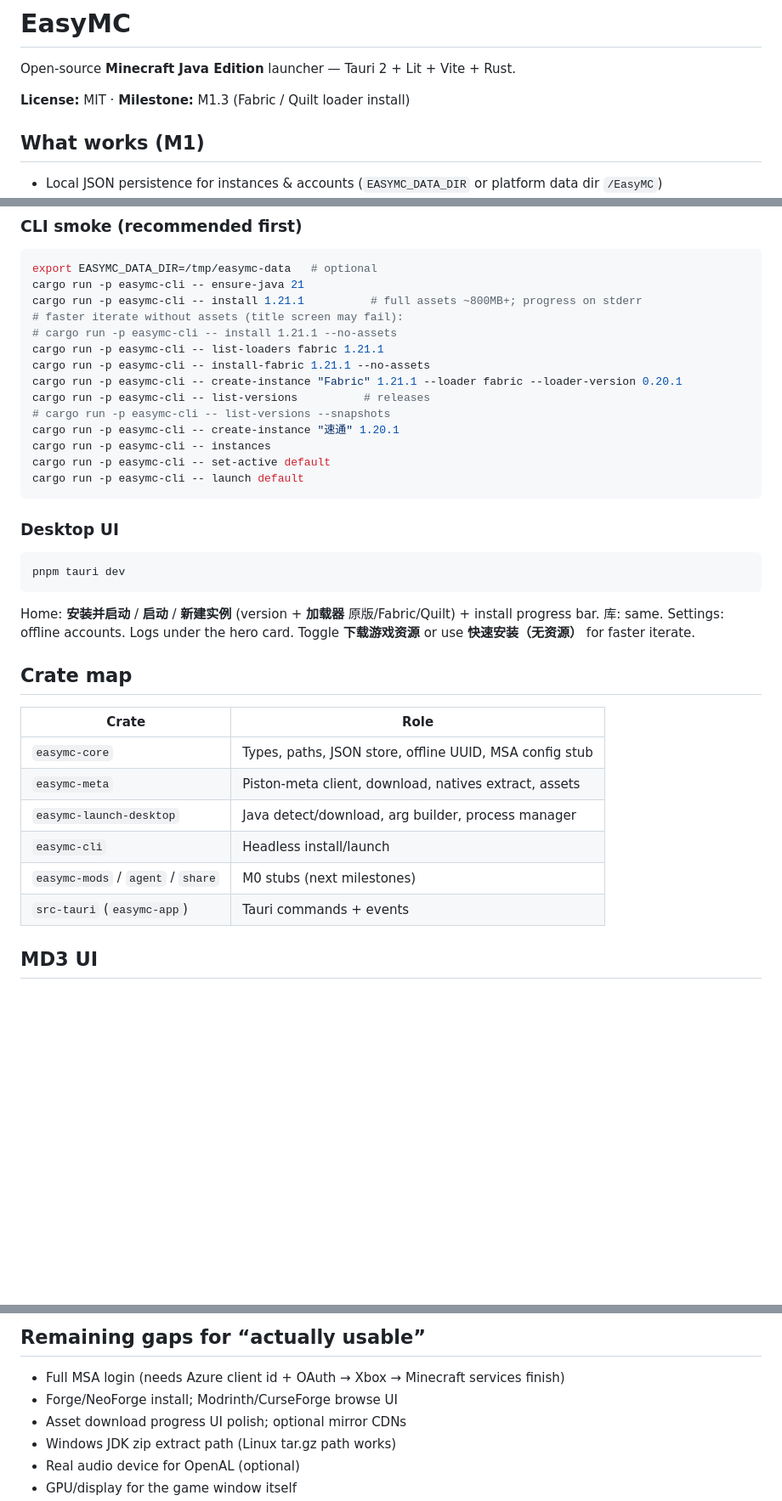
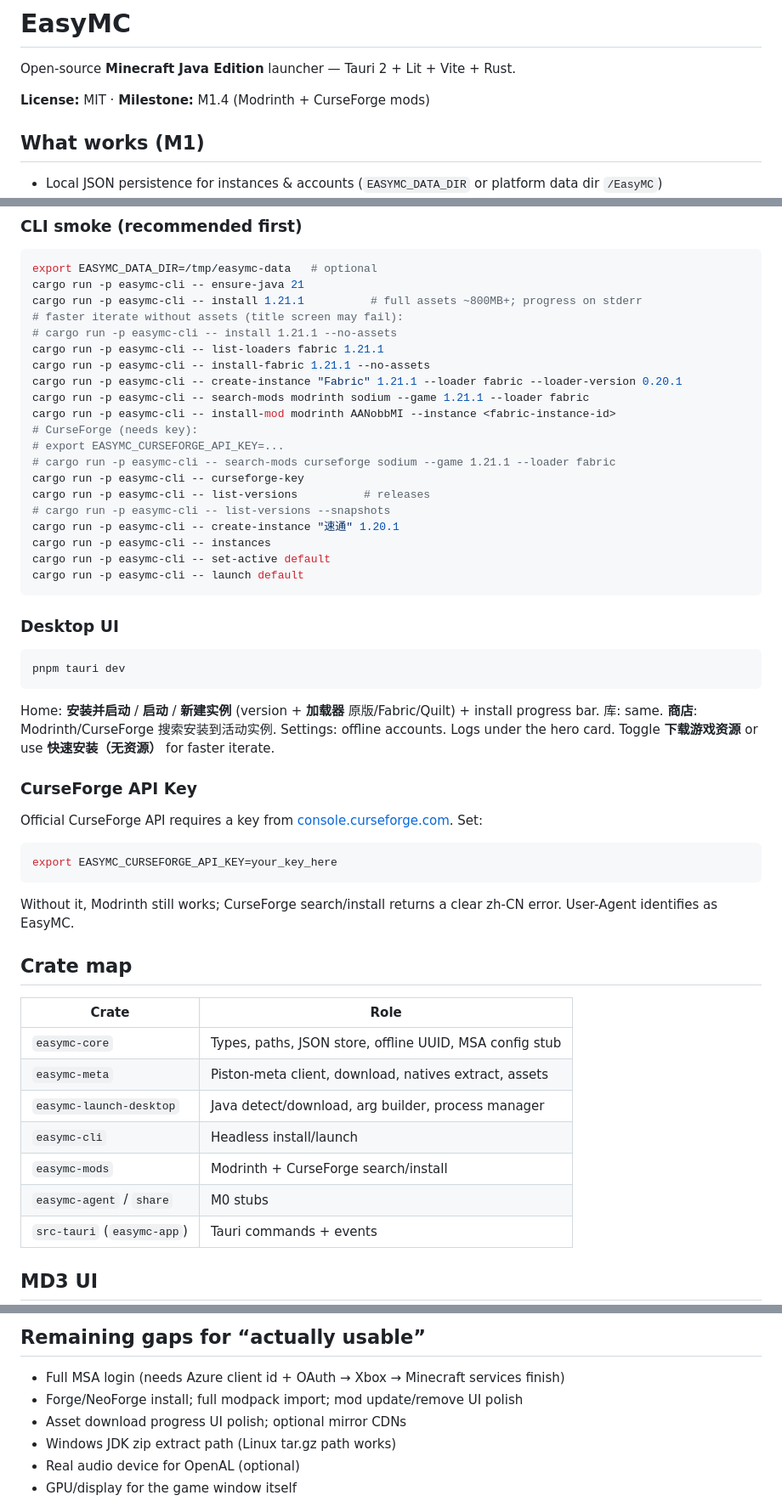
Before and after one commit to wiwcn/easymc, a Markdown page: README.md, 3 parts joined by grey strips. Shown at 85% size. GitHub-like rendering; blank space fills up the shorter version.

Commit message:
docs: record M1.4 Modrinth + CurseForge mod store
Document CLI, UI, and EASYMC_CURSEFORGE_API_KEY.

````diff
--- a/README.md
+++ b/README.md
@@ -2,7 +2,7 @@
 
 Open-source **Minecraft Java Edition** launcher — Tauri 2 + Lit + Vite + Rust.
 
-**License:** MIT · **Milestone:** M1.3 (Fabric / Quilt loader install)
+**License:** MIT · **Milestone:** M1.4 (Modrinth + CurseForge mods)
 
 ## What works (M1)
 
@@ -41,6 +42,12 @@ cargo run -p easymc-cli -- install 1.21.1          # full assets ~800MB+; progre
 cargo run -p easymc-cli -- list-loaders fabric 1.21.1
 cargo run -p easymc-cli -- install-fabric 1.21.1 --no-assets
 cargo run -p easymc-cli -- create-instance "Fabric" 1.21.1 --loader fabric --loader-version 0.20.1
+cargo run -p easymc-cli -- search-mods modrinth sodium --game 1.21.1 --loader fabric
+cargo run -p easymc-cli -- install-mod modrinth AANobbMI --instance <fabric-instance-id>
+# CurseForge (needs key):
+# export EASYMC_CURSEFORGE_API_KEY=...
+# cargo run -p easymc-cli -- search-mods curseforge sodium --game 1.21.1 --loader fabric
+cargo run -p easymc-cli -- curseforge-key
 cargo run -p easymc-cli -- list-versions          # releases
 # cargo run -p easymc-cli -- list-versions --snapshots
 cargo run -p easymc-cli -- create-instance "速通" 1.20.1
@@ -55,7 +62,17 @@ cargo run -p easymc-cli -- launch default
 pnpm tauri dev
 ```
 
-Home: **安装并启动** / **启动** / **新建实例** (version + **加载器** 原版/Fabric/Quilt) + install progress bar. 库: same. Settings: offline accounts. Logs under the hero card. Toggle **下载游戏资源** or use **快速安装（无资源）** for faster iterate.
+Home: **安装并启动** / **启动** / **新建实例** (version + **加载器** 原版/Fabric/Quilt) + install progress bar. 库: same. **商店**: Modrinth/CurseForge 搜索安装到活动实例. Settings: offline accounts. Logs under the hero card. Toggle **下载游戏资源** or use **快速安装（无资源）** for faster iterate.
+
+### CurseForge API Key
+
+Official CurseForge API requires a key from [console.curseforge.com](https://console.curseforge.com/). Set:
+
+```bash
+export EASYMC_CURSEFORGE_API_KEY=your_key_here
+```
+
+Without it, Modrinth still works; CurseForge search/install returns a clear zh-CN error. User-Agent identifies as EasyMC.
 
 ## Crate map
 
@@ -65,7 +82,8 @@ Home: **安装并启动** / **启动** / **新建实例** (version + **加载器
 | `easymc-meta` | Piston-meta client, download, natives extract, assets |
 | `easymc-launch-desktop` | Java detect/download, arg builder, process manager |
 | `easymc-cli` | Headless install/launch |
-| `easymc-mods` / `agent` / `share` | M0 stubs (next milestones) |
+| `easymc-mods` | Modrinth + CurseForge search/install |
+| `easymc-agent` / `share` | M0 stubs |
 | `src-tauri` (`easymc-app`) | Tauri commands + events |
 
 ## MD3 UI
@@ -94,7 +112,7 @@ Verified with `EASYMC_DATA_DIR=/workspace/easymc-data`:
 ## Remaining gaps for “actually usable”
 
 - Full MSA login (needs Azure client id + OAuth → Xbox → Minecraft services finish)
-- Forge/NeoForge install; Modrinth/CurseForge browse UI
+- Forge/NeoForge install; full modpack import; mod update/remove UI polish
 - Asset download progress UI polish; optional mirror CDNs
 - Windows JDK zip extract path (Linux tar.gz path works)
 - Real audio device for OpenAL (optional)
````
Also changed, not shown: other parts of README.md (+1 -0 lines).
